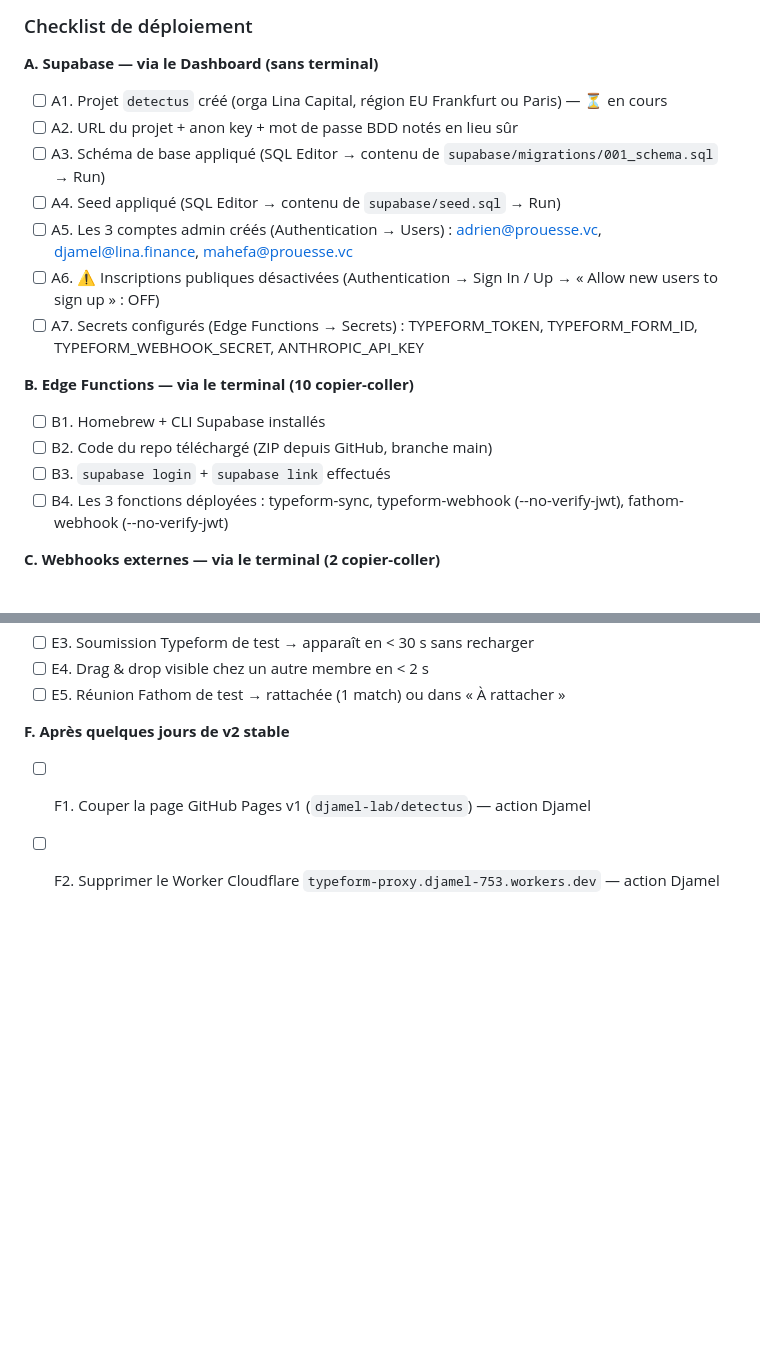
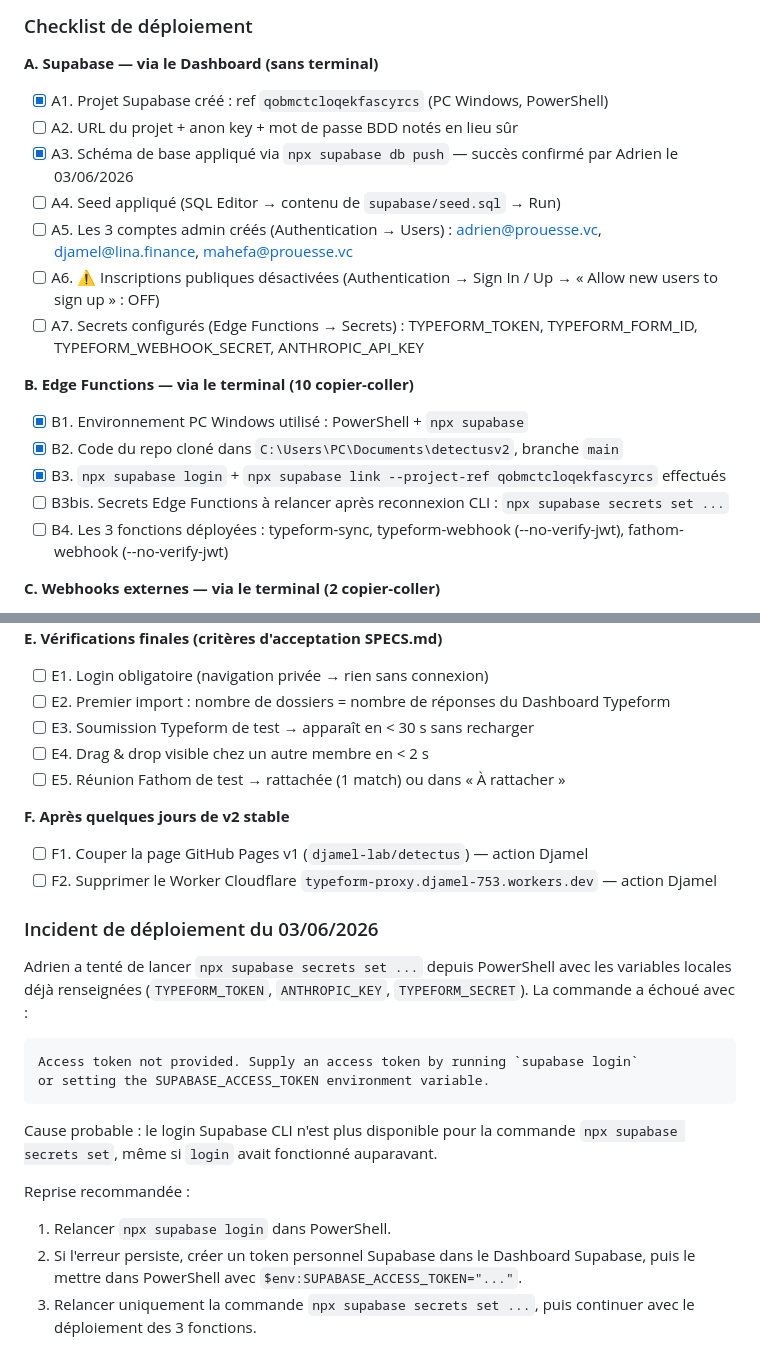
Before and after one commit to adrien416/detectusv2, a Markdown page: HANDOFF.md, 2 parts joined by grey strips. Drawn GitHub-style; blank space fills up the shorter version.

Commit message:
docs : handoff incident secrets supabase windows

````diff
--- a/HANDOFF.md
+++ b/HANDOFF.md
@@ -238,18 +238,19 @@ Le cycle complet plan → revue → implémentation → revue du code → merge
 ### Checklist de déploiement
 
 **A. Supabase — via le Dashboard (sans terminal)**
-- [ ] A1. Projet `detectus` créé (orga Lina Capital, région EU Frankfurt ou Paris) — ⏳ en cours
+- [x] A1. Projet Supabase créé : ref `qobmctcloqekfascyrcs` (PC Windows, PowerShell)
 - [ ] A2. URL du projet + anon key + mot de passe BDD notés en lieu sûr
-- [ ] A3. Schéma de base appliqué (SQL Editor → contenu de `supabase/migrations/001_schema.sql` → Run)
+- [x] A3. Schéma de base appliqué via `npx supabase db push` — succès confirmé par Adrien le 03/06/2026
 - [ ] A4. Seed appliqué (SQL Editor → contenu de `supabase/seed.sql` → Run)
 - [ ] A5. Les 3 comptes admin créés (Authentication → Users) : adrien@prouesse.vc, djamel@lina.finance, mahefa@prouesse.vc
 - [ ] A6. ⚠️ Inscriptions publiques désactivées (Authentication → Sign In / Up → « Allow new users to sign up » : OFF)
 - [ ] A7. Secrets configurés (Edge Functions → Secrets) : TYPEFORM_TOKEN, TYPEFORM_FORM_ID, TYPEFORM_WEBHOOK_SECRET, ANTHROPIC_API_KEY
 
 **B. Edge Functions — via le terminal (10 copier-coller)**
-- [ ] B1. Homebrew + CLI Supabase installés
-- [ ] B2. Code du repo téléchargé (ZIP depuis GitHub, branche main)
-- [ ] B3. `supabase login` + `supabase link` effectués
+- [x] B1. Environnement PC Windows utilisé : PowerShell + `npx supabase`
+- [x] B2. Code du repo cloné dans `C:\Users\PC\Documents\detectusv2`, branche `main`
+- [x] B3. `npx supabase login` + `npx supabase link --project-ref qobmctcloqekfascyrcs` effectués
+- [ ] B3bis. Secrets Edge Functions à relancer après reconnexion CLI : `npx supabase secrets set ...`
 - [ ] B4. Les 3 fonctions déployées : typeform-sync, typeform-webhook (--no-verify-jwt), fathom-webhook (--no-verify-jwt)
 
 **C. Webhooks externes — via le terminal (2 copier-coller)**
@@ -271,3 +272,19 @@ Le cycle complet plan → revue → implémentation → revue du code → merge
 **F. Après quelques jours de v2 stable**
 - [ ] F1. Couper la page GitHub Pages v1 (`djamel-lab/detectus`) — action Djamel
 - [ ] F2. Supprimer le Worker Cloudflare `typeform-proxy.djamel-753.workers.dev` — action Djamel
+
+### Incident de déploiement du 03/06/2026
+
+Adrien a tenté de lancer `npx supabase secrets set ...` depuis PowerShell avec les variables locales déjà renseignées (`TYPEFORM_TOKEN`, `ANTHROPIC_KEY`, `TYPEFORM_SECRET`). La commande a échoué avec :
+
+```text
+Access token not provided. Supply an access token by running `supabase login`
+or setting the SUPABASE_ACCESS_TOKEN environment variable.
+```
+
+Cause probable : le login Supabase CLI n'est plus disponible pour la commande `npx supabase secrets set`, même si `login` avait fonctionné auparavant.
+
+Reprise recommandée :
+1. Relancer `npx supabase login` dans PowerShell.
+2. Si l'erreur persiste, créer un token personnel Supabase dans le Dashboard Supabase, puis le mettre dans PowerShell avec `$env:SUPABASE_ACCESS_TOKEN="..."`.
+3. Relancer uniquement la commande `npx supabase secrets set ...`, puis continuer avec le déploiement des 3 fonctions.
````
